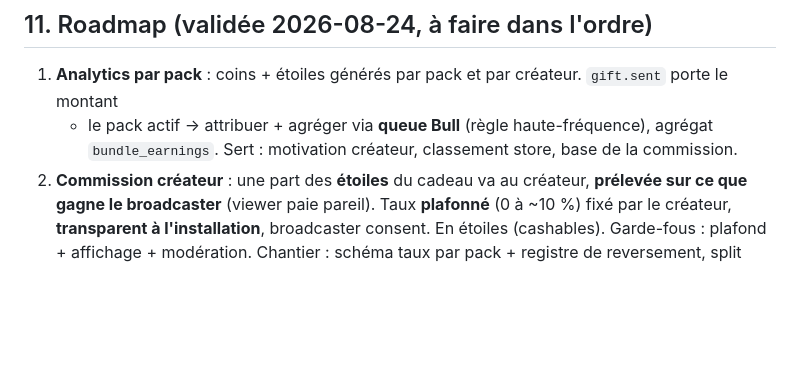
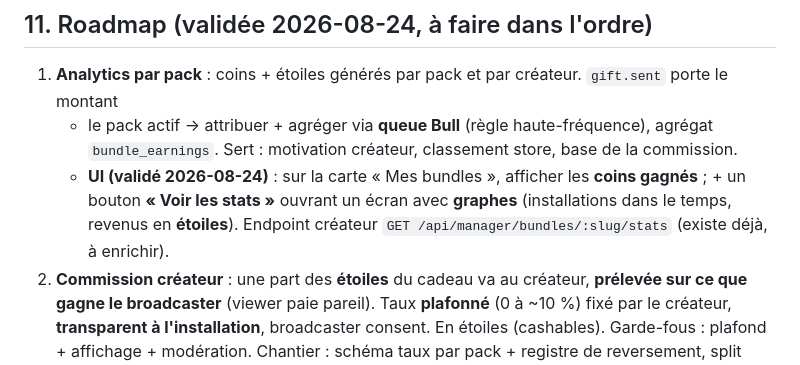
Before and after one commit to Hou-la/houla-connect-app, a Markdown page: docs/interactive-packs.md, the part around the change. Drawn GitHub-style; blank space fills up the shorter version.

Commit message:
docs(connect): roadmap stats = coins gagnes sur la carte + ecran graphes (installs/revenus etoiles)
Co-Authored-By: Claude Opus 4.8 <noreply@anthropic.com>

```diff
--- a/docs/interactive-packs.md
+++ b/docs/interactive-packs.md
@@ -100,6 +100,9 @@ Part app : schéma + picker Lab. Part client : rendu du halo (Flutter/Angular).
 1. **Analytics par pack** : coins + étoiles générés par pack et par créateur. `gift.sent` porte le montant
    + le pack actif → attribuer + agréger via **queue Bull** (règle haute-fréquence), agrégat `bundle_earnings`.
    Sert : motivation créateur, classement store, base de la commission.
+   - **UI (validé 2026-08-24)** : sur la carte « Mes bundles », afficher les **coins gagnés** ; + un bouton
+     **« Voir les stats »** ouvrant un écran avec **graphes** (installations dans le temps, revenus en
+     **étoiles**). Endpoint créateur `GET /api/manager/bundles/:slug/stats` (existe déjà, à enrichir).
 2. **Commission créateur** : une part des **étoiles** du cadeau va au créateur, **prélevée sur ce que gagne
    le broadcaster** (viewer paie pareil). Taux **plafonné** (0 à ~10 %) fixé par le créateur, **transparent
    à l'installation**, broadcaster consent. En étoiles (cashables). Garde-fous : plafond + affichage + modération.
```
